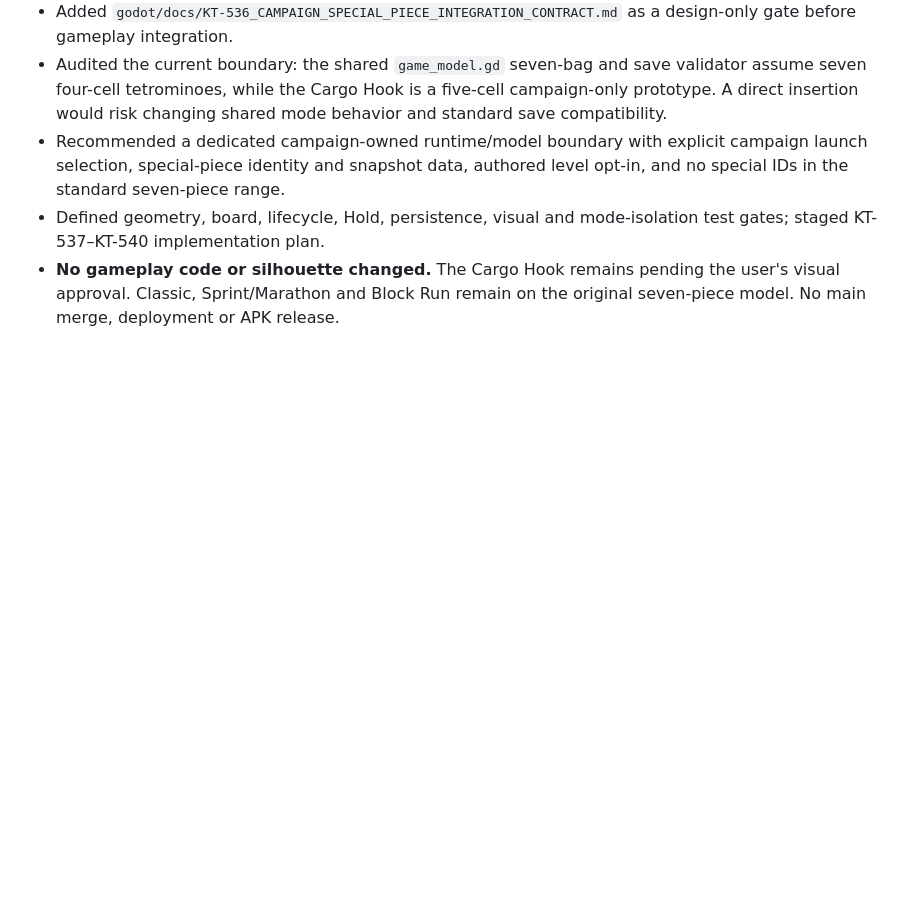
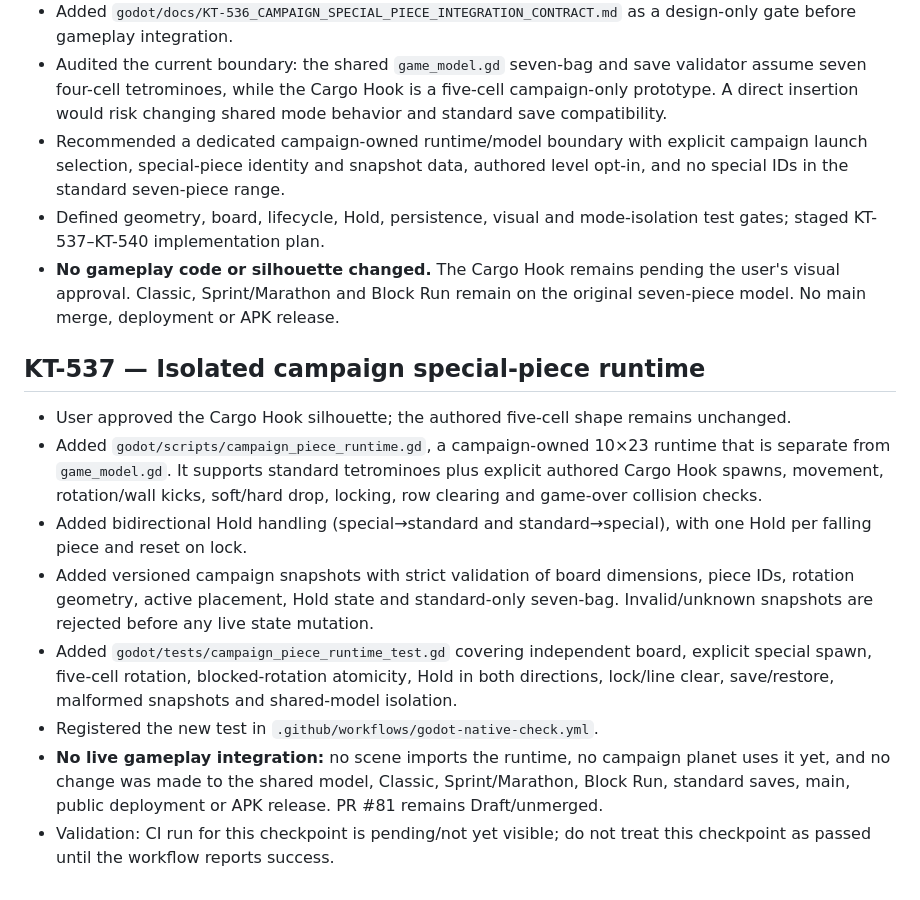
Before and after one commit to MaiklLX/Tetrios.LX, a Markdown page: godot/docs/CHECKPOINTS.md, the part around the change. Rendered like a GitHub page; blank space fills up the shorter version.

Commit message:
docs(godot): checkpoint isolated campaign piece runtime

```diff
--- a/godot/docs/CHECKPOINTS.md
+++ b/godot/docs/CHECKPOINTS.md
@@ -339,3 +339,13 @@
 - Recommended a dedicated campaign-owned runtime/model boundary with explicit campaign launch selection, special-piece identity and snapshot data, authored level opt-in, and no special IDs in the standard seven-piece range.
 - Defined geometry, board, lifecycle, Hold, persistence, visual and mode-isolation test gates; staged KT-537–KT-540 implementation plan.
 - **No gameplay code or silhouette changed.** The Cargo Hook remains pending the user's visual approval. Classic, Sprint/Marathon and Block Run remain on the original seven-piece model. No main merge, deployment or APK release.
+
+## KT-537 — Isolated campaign special-piece runtime
+- User approved the Cargo Hook silhouette; the authored five-cell shape remains unchanged.
+- Added `godot/scripts/campaign_piece_runtime.gd`, a campaign-owned 10×23 runtime that is separate from `game_model.gd`. It supports standard tetrominoes plus explicit authored Cargo Hook spawns, movement, rotation/wall kicks, soft/hard drop, locking, row clearing and game-over collision checks.
+- Added bidirectional Hold handling (special→standard and standard→special), with one Hold per falling piece and reset on lock.
+- Added versioned campaign snapshots with strict validation of board dimensions, piece IDs, rotation geometry, active placement, Hold state and standard-only seven-bag. Invalid/unknown snapshots are rejected before any live state mutation.
+- Added `godot/tests/campaign_piece_runtime_test.gd` covering independent board, explicit special spawn, five-cell rotation, blocked-rotation atomicity, Hold in both directions, lock/line clear, save/restore, malformed snapshots and shared-model isolation.
+- Registered the new test in `.github/workflows/godot-native-check.yml`.
+- **No live gameplay integration:** no scene imports the runtime, no campaign planet uses it yet, and no change was made to the shared model, Classic, Sprint/Marathon, Block Run, standard saves, main, public deployment or APK release. PR #81 remains Draft/unmerged.
+- Validation: CI run for this checkpoint is pending/not yet visible; do not treat this checkpoint as passed until the workflow reports success.
```
